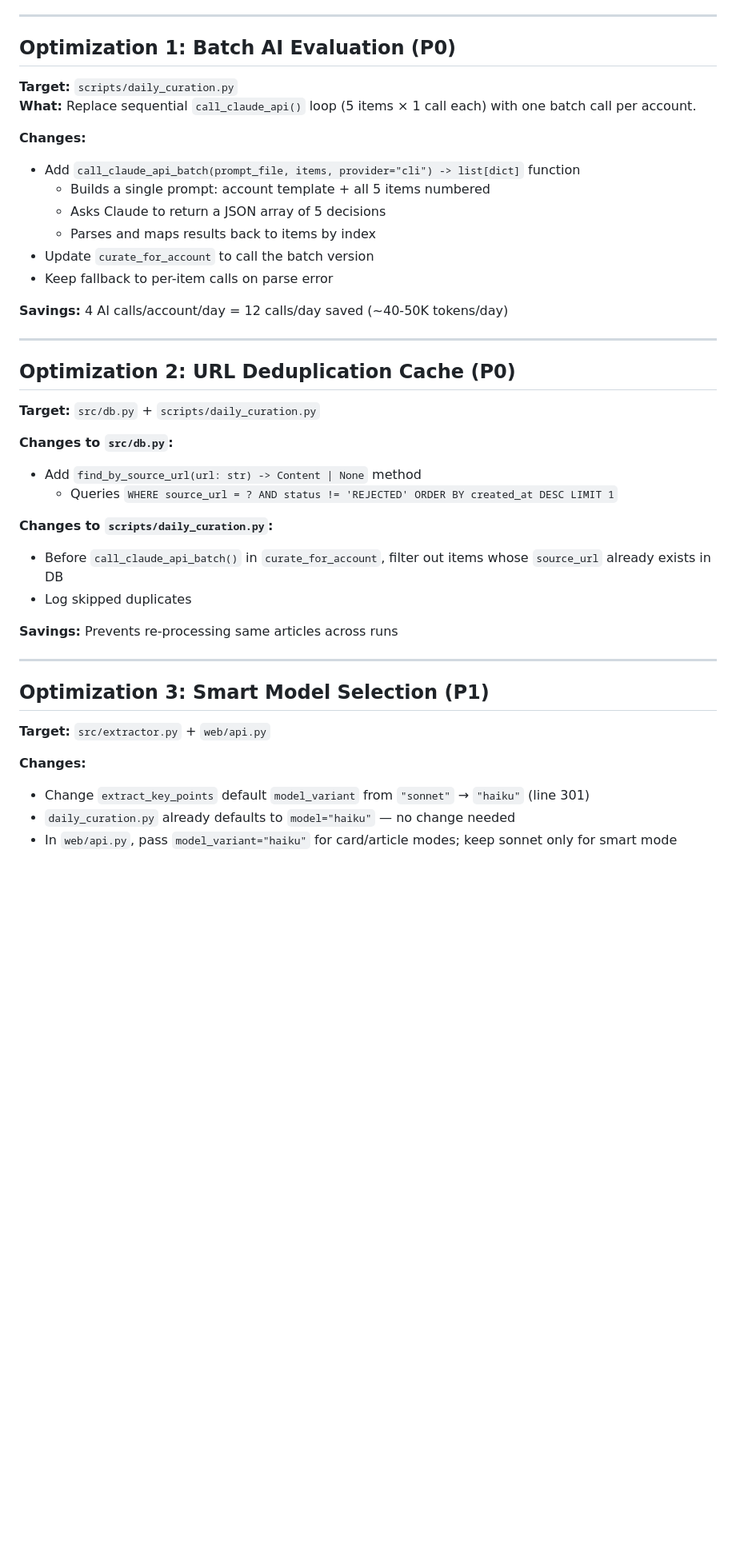
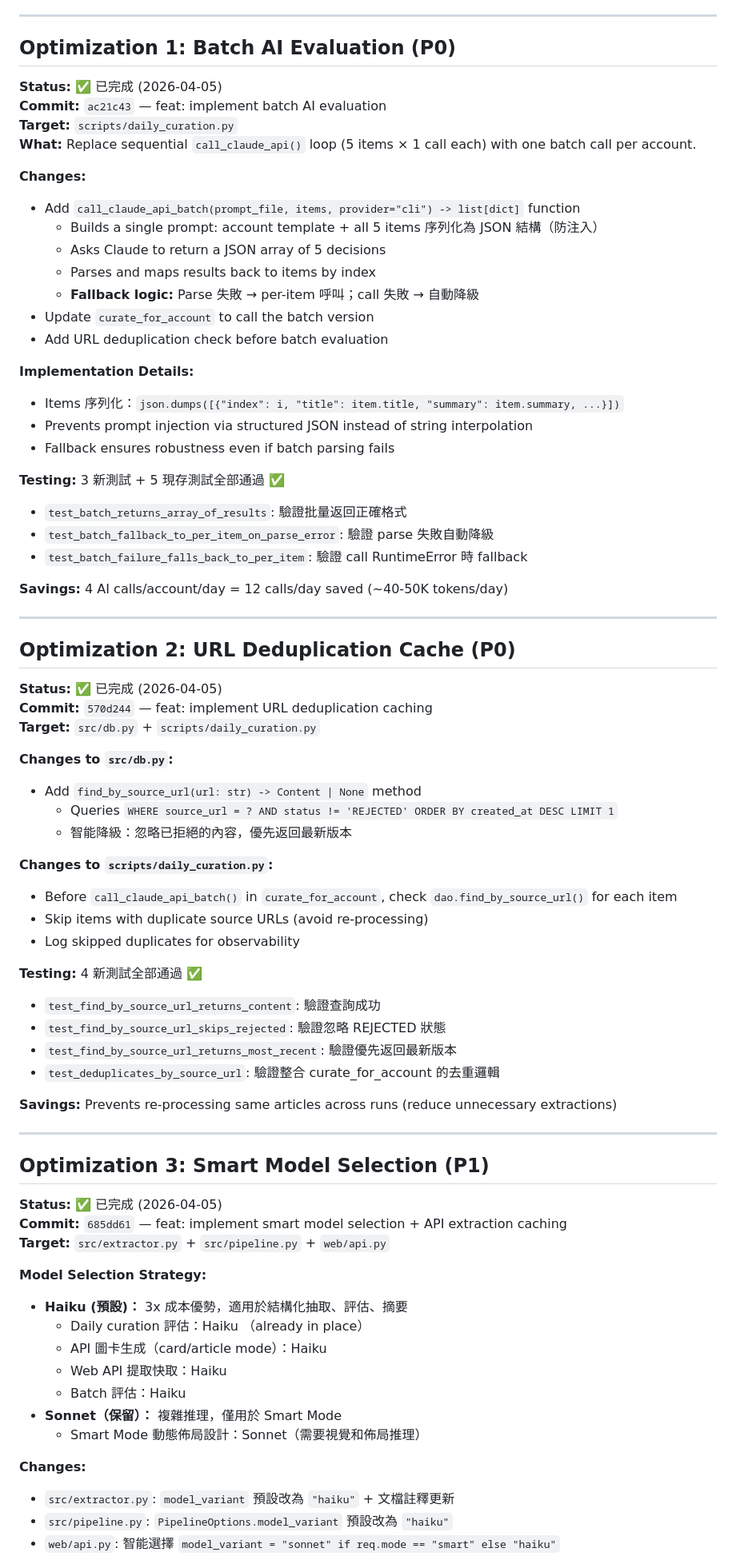
Before and after one commit to kurokimiko90/imgGen, a Markdown page: docs/TOKEN_OPTIMIZATION_PLAN.md, the part around one of its changes. Shown at 80% size. Drawn GitHub-style; blank space fills up the shorter version.

```diff
--- a/docs/TOKEN_OPTIMIZATION_PLAN.md
+++ b/docs/TOKEN_OPTIMIZATION_PLAN.md
@@ -6,41 +6,75 @@ Daily curation runs 15 AI calls/day (5 items × 3 accounts). Web API re-extracts
 ---
 
 ## Optimization 1: Batch AI Evaluation (P0)
+**Status:** ✅ 已完成 (2026-04-05)
+**Commit:** `ac21c43` — feat: implement batch AI evaluation
 **Target:** `scripts/daily_curation.py`
 **What:** Replace sequential `call_claude_api()` loop (5 items × 1 call each) with one batch call per account.
 
 **Changes:**
 - Add `call_claude_api_batch(prompt_file, items, provider="cli") -> list[dict]` function
-  - Builds a single prompt: account template + all 5 items numbered
+  - Builds a single prompt: account template + all 5 items 序列化為 JSON 結構（防注入）
   - Asks Claude to return a JSON array of 5 decisions
   - Parses and maps results back to items by index
+  - **Fallback logic:** Parse 失敗 → per-item 呼叫；call 失敗 → 自動降級
 - Update `curate_for_account` to call the batch version
-- Keep fallback to per-item calls on parse error
+- Add URL deduplication check before batch evaluation
+
+**Implementation Details:**
+- Items 序列化：`json.dumps([{"index": i, "title": item.title, "summary": item.summary, ...}])`
+- Prevents prompt injection via structured JSON instead of string interpolation
+- Fallback ensures robustness even if batch parsing fails
+
+**Testing:** 3 新測試 + 5 現存測試全部通過 ✅
+- `test_batch_returns_array_of_results`: 驗證批量返回正確格式
+- `test_batch_fallback_to_per_item_on_parse_error`: 驗證 parse 失敗自動降級
+- `test_batch_failure_falls_back_to_per_item`: 驗證 call RuntimeError 時 fallback
 
 **Savings:** 4 AI calls/account/day = 12 calls/day saved (~40-50K tokens/day)
 
 ---
 
 ## Optimization 2: URL Deduplication Cache (P0)
+**Status:** ✅ 已完成 (2026-04-05)
+**Commit:** `570d244` — feat: implement URL deduplication caching
 **Target:** `src/db.py` + `scripts/daily_curation.py`
 
 **Changes to `src/db.py`:**
 - Add `find_by_source_url(url: str) -> Content | None` method
   - Queries `WHERE source_url = ? AND status != 'REJECTED' ORDER BY created_at DESC LIMIT 1`
+  - 智能降級：忽略已拒絕的內容，優先返回最新版本
 
 **Changes to `scripts/daily_curation.py`:**
-- Before `call_claude_api_batch()` in `curate_for_account`, filter out items whose `source_url` already exists in DB
-- Log skipped duplicates
+- Before `call_claude_api_batch()` in `curate_for_account`, check `dao.find_by_source_url()` for each item
+- Skip items with duplicate source URLs (avoid re-processing)
+- Log skipped duplicates for observability
 
-**Savings:** Prevents re-processing same articles across runs
+**Testing:** 4 新測試全部通過 ✅
+- `test_find_by_source_url_returns_content`: 驗證查詢成功
+- `test_find_by_source_url_skips_rejected`: 驗證忽略 REJECTED 狀態
+- `test_find_by_source_url_returns_most_recent`: 驗證優先返回最新版本
+- `test_deduplicates_by_source_url`: 驗證整合 curate_for_account 的去重邏輯
+
+**Savings:** Prevents re-processing same articles across runs (reduce unnecessary extractions)
 
 ---
 
 ## Optimization 3: Smart Model Selection (P1)
-**Target:** `src/extractor.py` + `web/api.py`
+**Status:** ✅ 已完成 (2026-04-05)
+**Commit:** `685dd61` — feat: implement smart model selection + API extraction caching
+**Target:** `src/extractor.py` + `src/pipeline.py` + `web/api.py`
+
+**Model Selection Strategy:**
+- **Haiku (預設)：** 3x 成本優勢，適用於結構化抽取、評估、摘要
+  - Daily curation 評估：Haiku （already in place）
+  - API 圖卡生成（card/article mode）：Haiku
+  - Web API 提取快取：Haiku
+  - Batch 評估：Haiku
+- **Sonnet（保留）：** 複雜推理，僅用於 Smart Mode
+  - Smart Mode 動態佈局設計：Sonnet（需要視覺和佈局推理）
 
 **Changes:**
-- Change `extract_key_points` default `model_variant` from `"sonnet"` → `"haiku"` (line 301)
-- `daily_curation.py` already defaults to `model="haiku"` — no change needed
-- In `web/api.py`, pass `model_variant="haiku"` for card/article modes; keep sonnet only for smart mode
+- `src/extractor.py`: `model_variant` 預設改為 `"haiku"` + 文檔註釋更新
+- `src/pipeline.py`: `PipelineOptions.model_variant` 預設改為 `"haiku"`
+- `web/api.py`: 智能選擇 `model_variant = "sonnet" if req.mode == "smart" else "haiku"`
 
```
Also changed, not shown: other parts of docs/TOKEN_OPTIMIZATION_PLAN.md (+79 -29 lines), CLAUDE.md (+25 -6 lines), docs/TOKEN_OPTIMIZATION_IMPLEMENTATION.md (added, +530 -0 lines).
